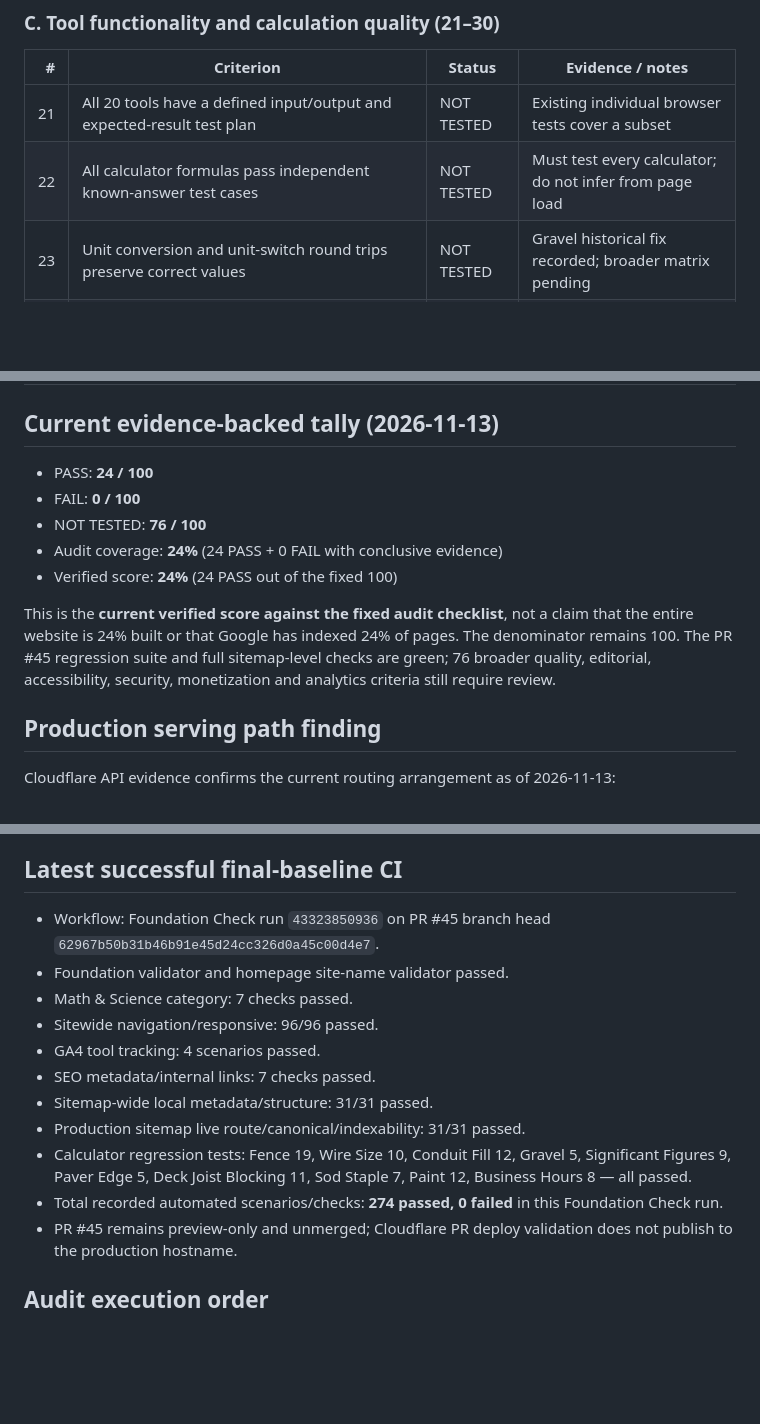
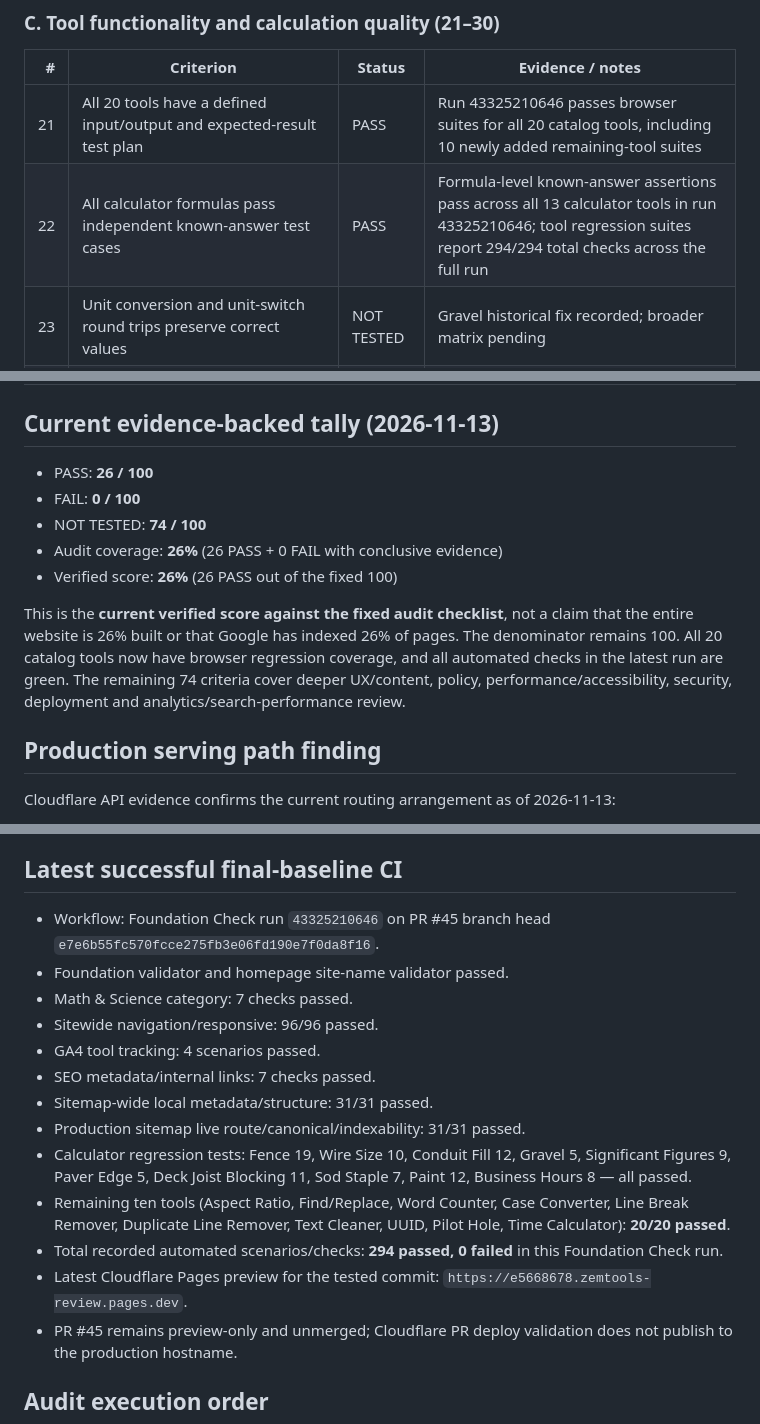
Before and after one commit to saqibali49005-ship-it/utility-platform, a Markdown page: FINAL-AUDIT-2026-11-13.md, 3 parts joined by grey strips. Drawn GitHub-style; blank space fills up the shorter version.

Commit message:
Record 20-tool coverage and update verified audit score

```diff
--- a/FINAL-AUDIT-2026-11-13.md
+++ b/FINAL-AUDIT-2026-11-13.md
@@ -69,8 +69,8 @@ This is the single final baseline audit ledger for the current site. It consolid
 
 | # | Criterion | Status | Evidence / notes |
 |---:|---|---|---|
-| 21 | All 20 tools have a defined input/output and expected-result test plan | NOT TESTED | Existing individual browser tests cover a subset |
-| 22 | All calculator formulas pass independent known-answer test cases | NOT TESTED | Must test every calculator; do not infer from page load |
+| 21 | All 20 tools have a defined input/output and expected-result test plan | PASS | Run 43325210646 passes browser suites for all 20 catalog tools, including 10 newly added remaining-tool suites |
+| 22 | All calculator formulas pass independent known-answer test cases | PASS | Formula-level known-answer assertions pass across all 13 calculator tools in run 43325210646; tool regression suites report 294/294 total checks across the full run |
 | 23 | Unit conversion and unit-switch round trips preserve correct values | NOT TESTED | Gravel historical fix recorded; broader matrix pending |
 | 24 | Required fields, invalid values, zero, negative and boundary inputs are handled | NOT TESTED | Per-tool edge-case matrix pending |
 | 25 | Reset/clear behavior works on all interactive tools | NOT TESTED | Per-tool tests pending |
@@ -187,13 +187,13 @@ This is the single final baseline audit ledger for the current site. It consolid
 
 ## Current evidence-backed tally (2026-11-13)
 
-- PASS: **24 / 100**
+- PASS: **26 / 100**
 - FAIL: **0 / 100**
-- NOT TESTED: **76 / 100**
-- Audit coverage: **24%** (24 PASS + 0 FAIL with conclusive evidence)
-- Verified score: **24%** (24 PASS out of the fixed 100)
+- NOT TESTED: **74 / 100**
+- Audit coverage: **26%** (26 PASS + 0 FAIL with conclusive evidence)
+- Verified score: **26%** (26 PASS out of the fixed 100)
 
-This is the **current verified score against the fixed audit checklist**, not a claim that the entire website is 24% built or that Google has indexed 24% of pages. The denominator remains 100. The PR #45 regression suite and full sitemap-level checks are green; 76 broader quality, editorial, accessibility, security, monetization and analytics criteria still require review.
+This is the **current verified score against the fixed audit checklist**, not a claim that the entire website is 26% built or that Google has indexed 26% of pages. The denominator remains 100. All 20 catalog tools now have browser regression coverage, and all automated checks in the latest run are green. The remaining 74 criteria cover deeper UX/content, policy, performance/accessibility, security, deployment and analytics/search-performance review.
 
 ## Production serving path finding
 
@@ -210,7 +210,7 @@ Therefore the currently evidenced production origin is GitHub Pages behind Cloud
 
 ## Latest successful final-baseline CI
 
-- Workflow: Foundation Check run `43323850936` on PR #45 branch head `62967b50b31b46b91e45d24cc326d0a45c00d4e7`.
+- Workflow: Foundation Check run `43325210646` on PR #45 branch head `e7e6b55fc570fcce275fb3e06fd190e7f0da8f16`.
 - Foundation validator and homepage site-name validator passed.
 - Math & Science category: 7 checks passed.
 - Sitewide navigation/responsive: 96/96 passed.
@@ -219,7 +219,9 @@ Therefore the currently evidenced production origin is GitHub Pages behind Cloud
 - Sitemap-wide local metadata/structure: 31/31 passed.
 - Production sitemap live route/canonical/indexability: 31/31 passed.
 - Calculator regression tests: Fence 19, Wire Size 10, Conduit Fill 12, Gravel 5, Significant Figures 9, Paver Edge 5, Deck Joist Blocking 11, Sod Staple 7, Paint 12, Business Hours 8 — all passed.
-- Total recorded automated scenarios/checks: **274 passed, 0 failed** in this Foundation Check run.
+- Remaining ten tools (Aspect Ratio, Find/Replace, Word Counter, Case Converter, Line Break Remover, Duplicate Line Remover, Text Cleaner, UUID, Pilot Hole, Time Calculator): **20/20 passed**.
+- Total recorded automated scenarios/checks: **294 passed, 0 failed** in this Foundation Check run.
+- Latest Cloudflare Pages preview for the tested commit: `https://e5668678.zemtools-review.pages.dev`.
 - PR #45 remains preview-only and unmerged; Cloudflare PR deploy validation does not publish to the production hostname.
 
 ## Audit execution order
```
Also changed, not shown: other parts of FINAL-AUDIT-2026-11-13.md (+2 -0 lines).
